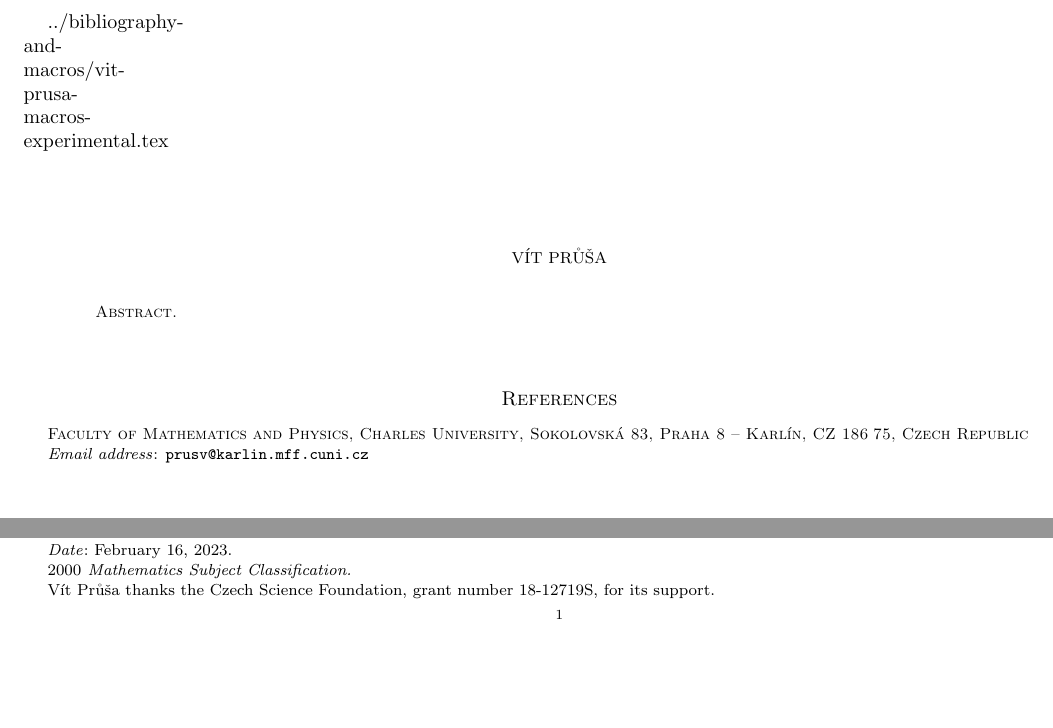
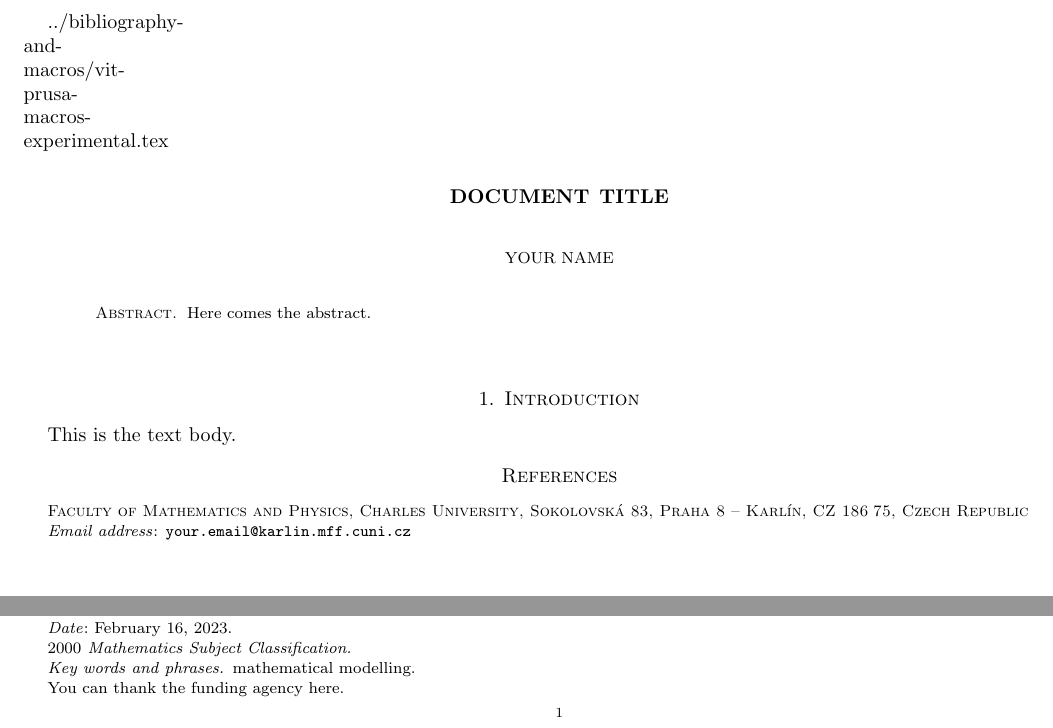
Before and after one commit to vitprusa/article-amsart-template, a LaTeX paper (article-amsart.tex): two parts of the page, joined at a grey line, cut so that both start at the same text, the shorter picture padded with empty space. Compiled offline with pdfLaTeX.

Commit message:
Misprints and corrections.

```diff
--- a/article-amsart.tex
+++ b/article-amsart.tex
@@ -56,16 +56,12 @@
 
 \input{vit-prusa-macros-experimental}
 
-\title[]{}
+\title[]{Document title}
 
-\author{V\'{\i}t Pr\r{u}\v{s}a}
 \date{\today}
+
+\author{Your name}
 \address{
-% Texas A\&M University\\
-% Department of Mechanical Engineering\\
-% 3123 TAMU\\
-% College Station TX 77843-3123\\
-% United States of America
 Faculty of Mathematics and Physics\\
 Charles University\\
 Sokolovsk\'a 83\\
@@ -73,7 +69,18 @@ Praha 8 -- Karl\'{\i}n\\
 CZ 186\;75\\
 Czech Republic
 }
-\email{prusv@karlin.mff.cuni.cz}
+\email{your.email@karlin.mff.cuni.cz}
+
+% \author{V\'{\i}t Pr\r{u}\v{s}a}
+% \address{
+% Faculty of Mathematics and Physics\\
+% Charles University\\
+% Sokolovsk\'a 83\\
+% Praha 8 -- Karl\'{\i}n\\
+% CZ 186\;75\\
+% Czech Republic
+% }
+% \email{prusv@karlin.mff.cuni.cz}
 
 % \author{K. R. Rajagopal}
 % \address{
@@ -140,26 +147,44 @@ Czech Republic
 % }
 % \email{ktuma@karlin.mff.cuni.cz}
 
-\thanks{V\'{\i}t Pr\r{u}\v{s}a thanks the Czech Science Foundation, grant number 18-12719S, for its support.}
-\keywords{}
+% \author{Jan Blechta}
+% \address{
+% Faculty of Mathematics and Physics\\
+% Charles University\\
+% Sokolovsk\'a 83\\
+% Praha 8 -- Karl\'{\i}n\\
+% CZ 186\;75\\
+% Czech Republic
+% }
+% \email{blechta@karlin.mff.cuni.cz}
+
+\thanks{You can thank the funding agency here.}
+\keywords{mathematical modelling}
 \subjclass[2000]{
-% http://www.ams.org/msc/
+% See http://www.ams.org/msc/ for Mathematics Subject Classification
 }
 
 \begin{document}
 
 \begin{abstract}
-%\input{article-abstract}
+  % \input{article-abstract}
+  Here comes the abstract.
 \end{abstract}
 
 \maketitle
 
-%\addtocontents{toc}{\protect\begin{multicols}{2}} % workaround for table of contents in two columns in amsart documentclass
+%\addtocontents{toc}{\protect\begin{multicols}{2}} % workaround for table of contents in two columns in amsart documentclass, see also the corresponding \addtocontents{toc}{\protect\end{multicols}} line at the end of the document
 %\tableofcontents
 
 %\linenumbers
 
 %\input{article-body}
+
+\section{Introduction}
+\label{sec:introduction}
+
+
+This is the text body.
 
 \bibliographystyle{chicago}
 \bibliography{vit-prusa}
```
Also changed, not shown: 2 other files.
